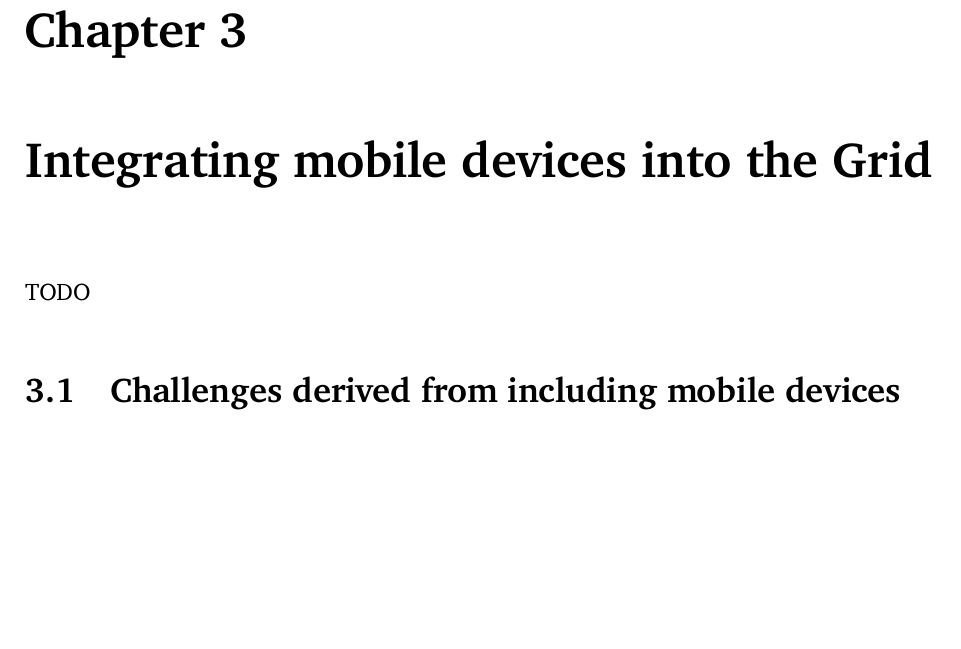
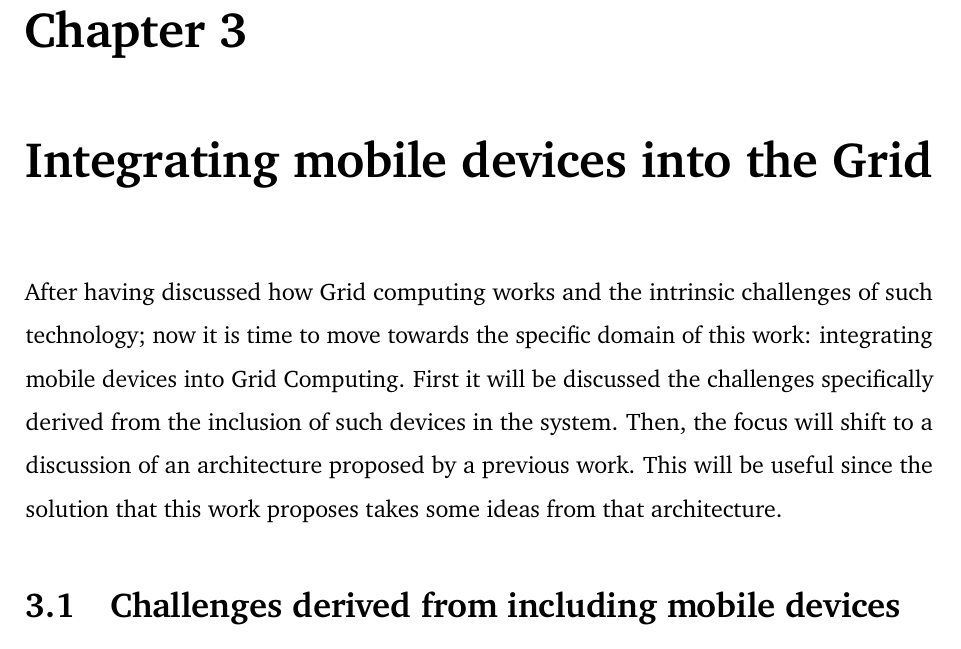
Before and after one commit to Tale152/master-thesis, a LaTeX thesis (main.tex, which reads document/chapters/chapter_3/chapter_3.tex): part of page 31 of 37, cut so that both start at the same text, the shorter picture padded with empty space. Compiled offline with pdfLaTeX.

Commit message:
written ch 3 introduction

```diff
--- a/document/chapters/chapter_3/chapter_3.tex
+++ b/document/chapters/chapter_3/chapter_3.tex
@@ -1,5 +1,5 @@
 \chapter{Integrating mobile devices into the Grid}
-TODO
+After having discussed how Grid computing works and the intrinsic challenges of such technology; now it is time to move towards the specific domain of this work: integrating mobile devices into Grid Computing. First it will be discussed the challenges specifically derived from the inclusion of such devices in the system. Then, the focus will shift to a discussion of an architecture proposed by a previous work. This will be useful since the solution that this work proposes takes some ideas from that architecture.
 
 \input{document/chapters/chapter_3/sections/1_challenges_derived_from_the_inclusion_of_mobile_devices.tex}
 \input{document/chapters/chapter_3/sections/2_previous_work.tex}
```
